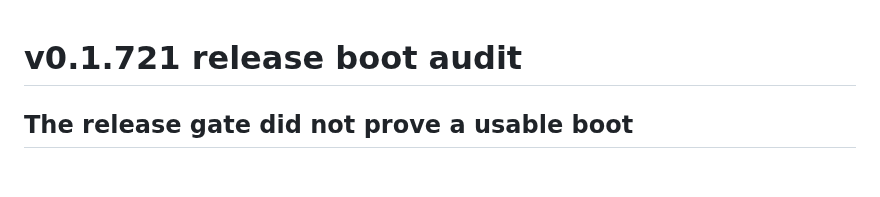
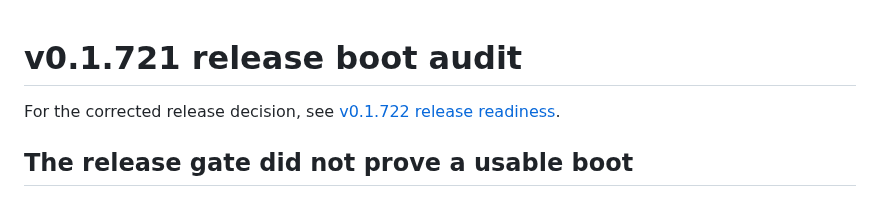
Before and after one commit to tschk/alpenglow, a Markdown page: docs/release-v0.1.721-boot-audit.md, the part around the change. Drawn GitHub-style; blank space fills up the shorter version.

Commit message:
Document corrected release readiness
Amp-Thread-ID: https://ampcode.com/threads/T-01a1abdb-9f90-74a3-abc3-6f5da02d1b23
Co-authored-by: Max Carter <undivisible@vk.com>

```diff
--- a/docs/release-v0.1.721-boot-audit.md
+++ b/docs/release-v0.1.721-boot-audit.md
@@ -1,4 +1,6 @@
 # v0.1.721 release boot audit
+
+For the corrected release decision, see [v0.1.722 release readiness](release-v0.1.722-readiness.md).
 
 ## The release gate did not prove a usable boot
 
```
Also changed, not shown: docs/release-v0.1.722-readiness.md (added, +25 -0 lines).
